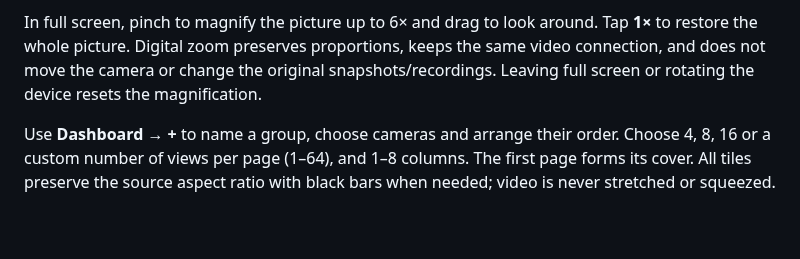
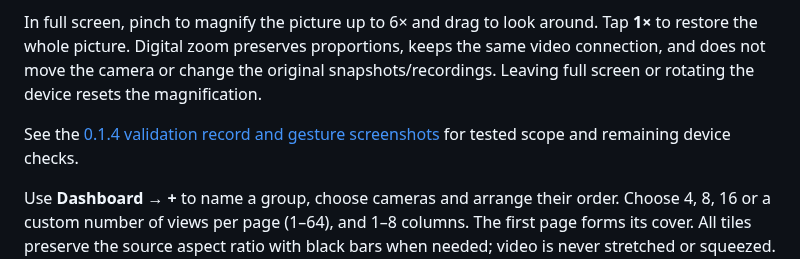
Before and after one commit to Jacky-0227/luma, a Markdown page: README.md, the part around the change. Drawn GitHub-style; blank space fills up the shorter version.

Commit message:
Document 0.1.4 validation and fullscreen gestures in three languages [skip ci]

```diff
--- a/README.md
+++ b/README.md
@@ -68,6 +68,8 @@ Version 0.1.4 adds an image-only dashboard wall: 16:9 cells, narrow gutters and
 
 In full screen, pinch to magnify the picture up to 6× and drag to look around. Tap **1×** to restore the whole picture. Digital zoom preserves proportions, keeps the same video connection, and does not move the camera or change the original snapshots/recordings. Leaving full screen or rotating the device resets the magnification.
 
+See the [0.1.4 validation record and gesture screenshots](docs/validation-0.1.4.md) for tested scope and remaining device checks.
+
 Use **Dashboard → +** to name a group, choose cameras and arrange their order. Choose 4, 8, 16 or a custom number of views per page (1–64), and 1–8 columns. The first page forms its cover. All tiles preserve the source aspect ratio with black bars when needed; video is never stretched or squeezed. Covers use small in-memory device snapshots, so devices without a compatible snapshot endpoint show a placeholder. Dashboard layouts stay on this iPhone and are not included in camera configuration exports. Higher live-view counts use more decoding capacity, memory and bandwidth; the configurable limit is not a guarantee of smooth playback on every phone.
 
 Version 0.1.3 adds older Hikvision API/response formats and sends Stop without waiting for an outstanding move response. Its [protocol research map](docs/PTZ-protocol-reference.md) distinguishes implemented ISAPI/IPMD support from ONVIF, PSIA and SDK interfaces that have only been researched.
```
Also changed, not shown: README.zh-Hans.md (+2 -0 lines), README.zh-Hant.md (+2 -0 lines), docs/validation-0.1.4.md (added, +51 -0 lines), docs/assets/digital-zoom-0.1.4.png (added), docs/assets/digital-zoom-reset-0.1.4.png (added).
